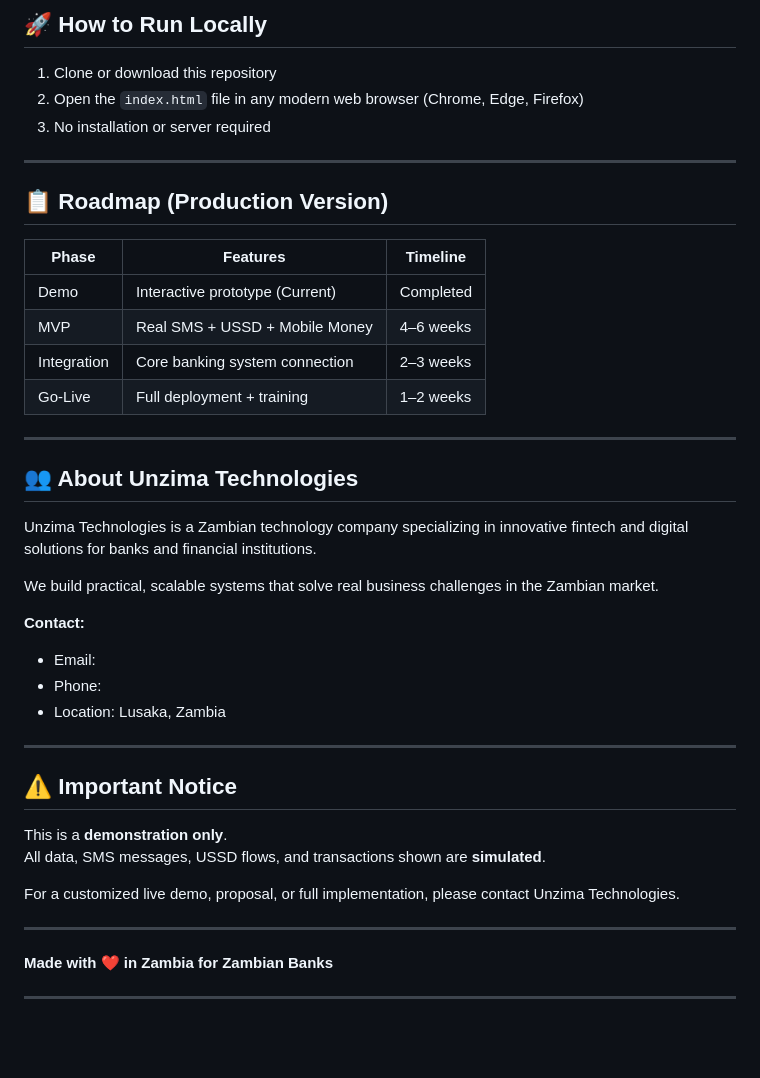
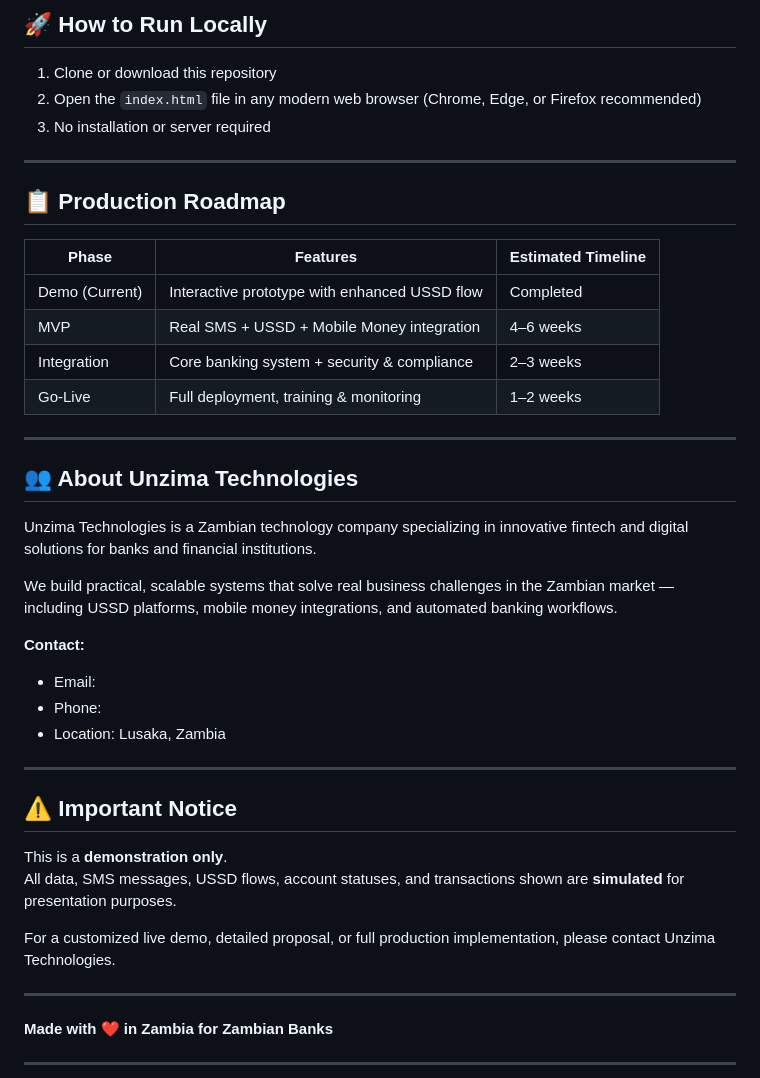
Before and after one commit to UnzimaTechnologies/dormant-account-demo, a Markdown page: README.md, the part around one of its changes. Rendered like a GitHub page; blank space fills up the shorter version.

```diff
--- a/README.md
+++ b/README.md
@@ -80,19 +89,19 @@ This demo is protected under the **Unzima Technologies End User License Agreemen
 ## 🚀 How to Run Locally
 
 1. Clone or download this repository
-2. Open the `index.html` file in any modern web browser (Chrome, Edge, Firefox)
+2. Open the `index.html` file in any modern web browser (Chrome, Edge, or Firefox recommended)
 3. No installation or server required
 
 ---
 
-## 📋 Roadmap (Production Version)
+## 📋 Production Roadmap
 
-| Phase | Features | Timeline |
-|-------|----------|----------|
-| Demo | Interactive prototype (Current) | Completed |
-| MVP | Real SMS + USSD + Mobile Money | 4–6 weeks |
-| Integration | Core banking system connection | 2–3 weeks |
-| Go-Live | Full deployment + training | 1–2 weeks |
+| Phase              | Features                                           | Estimated Timeline |
+|--------------------|----------------------------------------------------|--------------------|
+| Demo (Current)     | Interactive prototype with enhanced USSD flow      | Completed          |
+| MVP                | Real SMS + USSD + Mobile Money integration         | 4–6 weeks          |
+| Integration        | Core banking system + security & compliance        | 2–3 weeks          |
+| Go-Live            | Full deployment, training & monitoring             | 1–2 weeks          |
 
 ---
 
@@ -100,7 +109,7 @@ This demo is protected under the **Unzima Technologies End User License Agreemen
 
 Unzima Technologies is a Zambian technology company specializing in innovative fintech and digital solutions for banks and financial institutions.
 
-We build practical, scalable systems that solve real business challenges in the Zambian market.
+We build practical, scalable systems that solve real business challenges in the Zambian market — including USSD platforms, mobile money integrations, and automated banking workflows.
 
 **Contact:**
 - Email:
@@ -112,9 +121,9 @@ We build practical, scalable systems that solve real business challenges in the
 ## ⚠️ Important Notice
 
 This is a **demonstration only**.
-All data, SMS messages, USSD flows, and transactions shown are **simulated**.
+All data, SMS messages, USSD flows, account statuses, and transactions shown are **simulated** for presentation purposes.
 
-For a customized live demo, proposal, or full implementation, please contact Unzima Technologies.
+For a customized live demo, detailed proposal, or full production implementation, please contact Unzima Technologies.
 
 ---
 
```
Also changed, not shown: other parts of README.md (+29 -20 lines).
